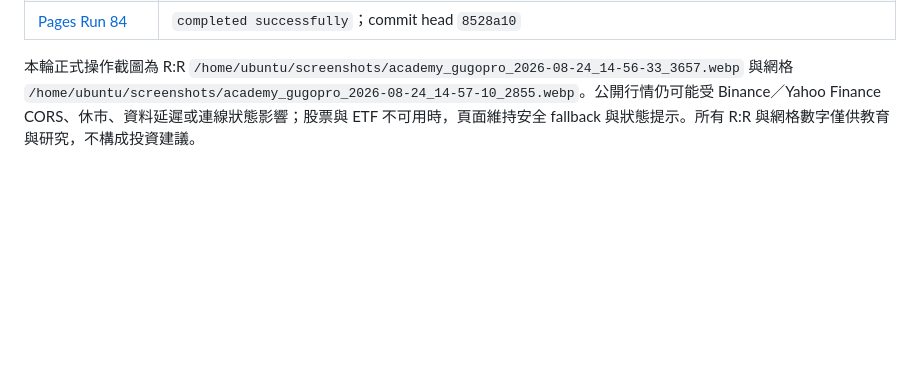
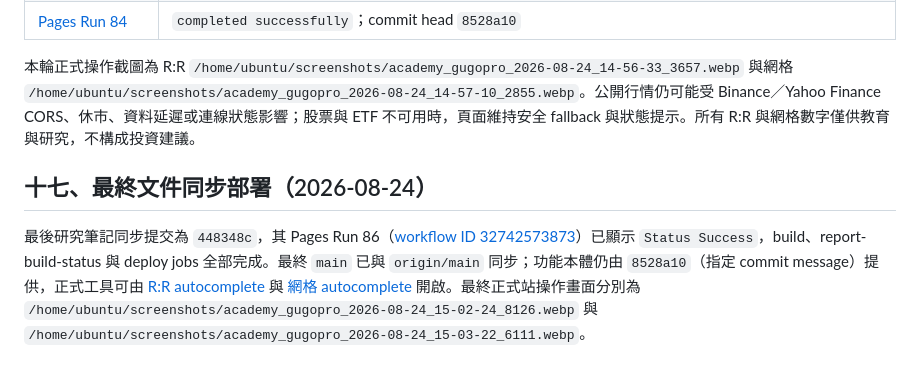
Before and after one commit to 9908gg-art/gugopro-academy, a Markdown page: DELIVERY_REPORT.md, the part around the change. Drawn GitHub-style; blank space fills up the shorter version.

Commit message:
Manus AI: finalize autocomplete delivery report and deployment record

```diff
--- a/DELIVERY_REPORT.md
+++ b/DELIVERY_REPORT.md
@@ -263,3 +263,8 @@ R:R 與網格工具的所有工具內 `<select>` 與 `<option>` 均加入深色
 | [Pages Run 84](https://github.com/9908gg-art/gugopro-academy/actions/runs/32741183018) | `completed successfully`；commit head `8528a10` |
 
 本輪正式操作截圖為 R:R `/home/ubuntu/screenshots/academy_gugopro_2026-08-24_14-56-33_3657.webp` 與網格 `/home/ubuntu/screenshots/academy_gugopro_2026-08-24_14-57-10_2855.webp`。公開行情仍可能受 Binance／Yahoo Finance CORS、休市、資料延遲或連線狀態影響；股票與 ETF 不可用時，頁面維持安全 fallback 與狀態提示。所有 R:R 與網格數字僅供教育與研究，不構成投資建議。
+
+
+## 十七、最終文件同步部署（2026-08-24）
+
+最後研究筆記同步提交為 `448348c`，其 Pages Run 86（[workflow ID 32742573873](https://github.com/9908gg-art/gugopro-academy/actions/runs/32742573873)）已顯示 `Status Success`，build、report-build-status 與 deploy jobs 全部完成。最終 `main` 已與 `origin/main` 同步；功能本體仍由 `8528a10`（指定 commit message）提供，正式工具可由 [R:R autocomplete](https://academy.gugopro.com/tools/risk-reward-calculator.html?v=autocomplete-search-20260824) 與 [網格 autocomplete](https://academy.gugopro.com/tools/grid-trading-calculator.html?v=autocomplete-search-20260824) 開啟。最終正式站操作畫面分別為 `/home/ubuntu/screenshots/academy_gugopro_2026-08-24_15-02-24_8126.webp` 與 `/home/ubuntu/screenshots/academy_gugopro_2026-08-24_15-03-22_6111.webp`。
```
Also changed, not shown: research-notes.md (+9 -0 lines).
